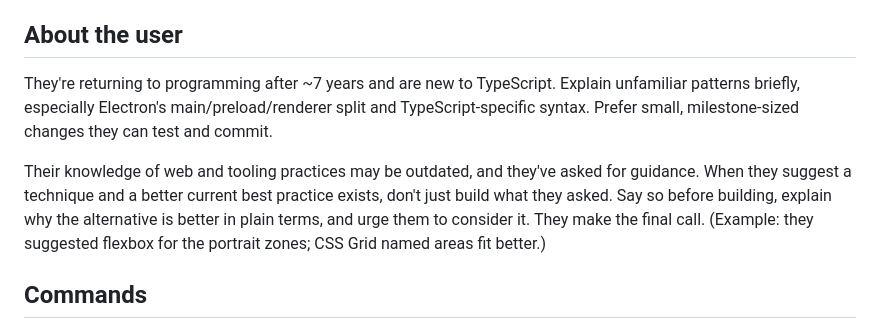
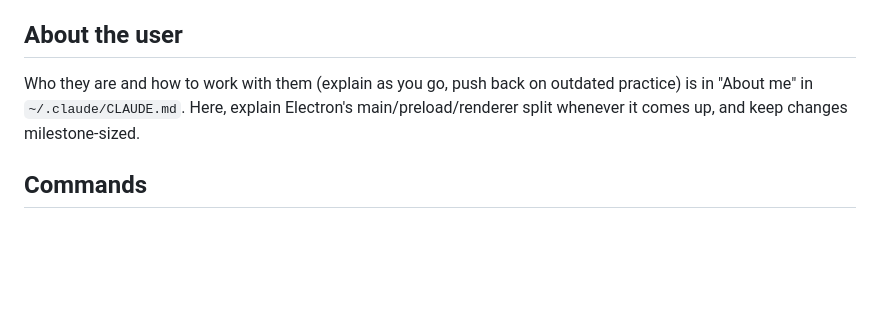
Before and after one commit to stevenwright1243/mobile-novels, a Markdown page: CLAUDE.md, the part around the change. GitHub-like rendering; blank space fills up the shorter version.

Commit message:
Point About the user at the global About me section
Who the user is and the push-back-on-outdated-practice rule now live in
~/.claude/CLAUDE.md, so every project gets them; this keeps only what's
specific here (Electron's process split, milestone-sized changes).

Co-Authored-By: Claude Opus 5.5 <noreply@anthropic.com>

```diff
--- a/CLAUDE.md
+++ b/CLAUDE.md
@@ -29,9 +29,7 @@ This file holds the rules for working here. How each part of the app works is in
 
 ## About the user
 
-They're returning to programming after ~7 years and are new to TypeScript. Explain unfamiliar patterns briefly, especially Electron's main/preload/renderer split and TypeScript-specific syntax. Prefer small, milestone-sized changes they can test and commit.
-
-Their knowledge of web and tooling practices may be outdated, and they've asked for guidance. When they suggest a technique and a better current best practice exists, don't just build what they asked. Say so before building, explain why the alternative is better in plain terms, and urge them to consider it. They make the final call. (Example: they suggested flexbox for the portrait zones; CSS Grid named areas fit better.)
+Who they are and how to work with them (explain as you go, push back on outdated practice) is in "About me" in `~/.claude/CLAUDE.md`. Here, explain Electron's main/preload/renderer split whenever it comes up, and keep changes milestone-sized.
 
 ## Commands
 
```
